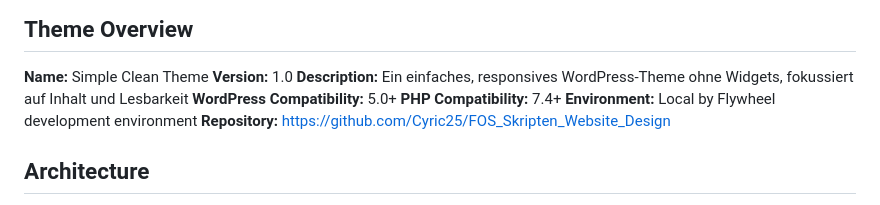
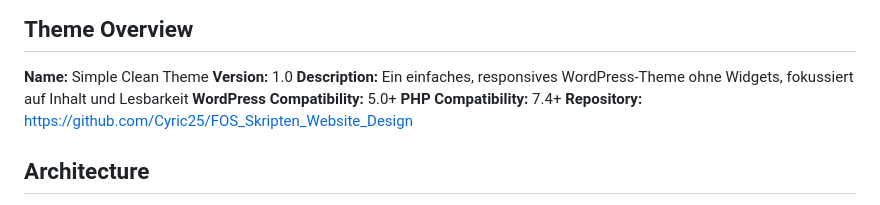
Before and after one commit to Cyric25/FOS_Skripten_Website_Design, a Markdown page: CLAUDE.md, the part around the change. Drawn GitHub-style.

Commit message:
Docs: Flywheel-Verweis entfernt

```diff
--- a/CLAUDE.md
+++ b/CLAUDE.md
@@ -9,7 +9,6 @@ This file provides guidance to Claude Code when working with this WordPress them
 **Description:** Ein einfaches, responsives WordPress-Theme ohne Widgets, fokussiert auf Inhalt und Lesbarkeit
 **WordPress Compatibility:** 5.0+
 **PHP Compatibility:** 7.4+
-**Environment:** Local by Flywheel development environment
 **Repository:** https://github.com/Cyric25/FOS_Skripten_Website_Design
 
 ## Architecture
```
